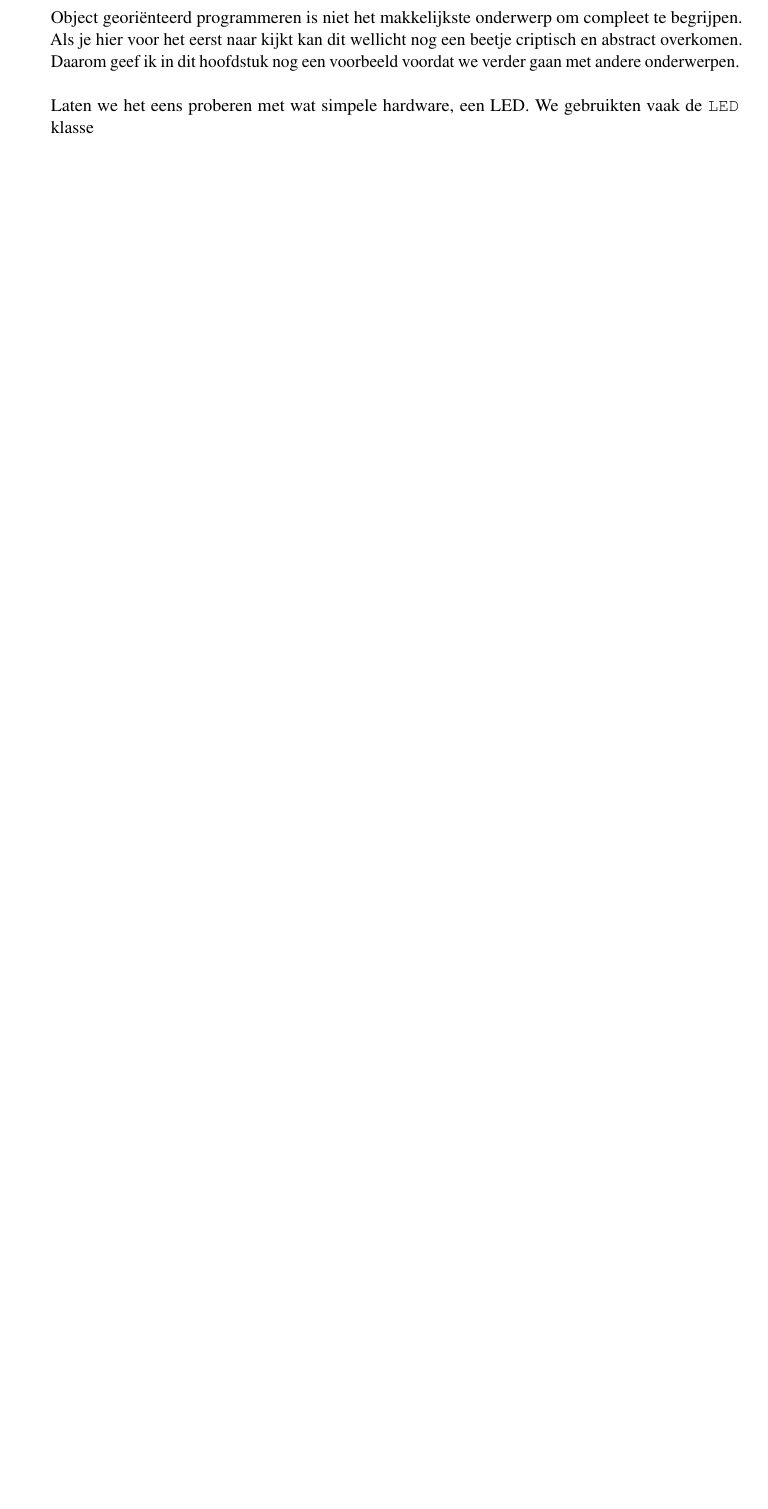
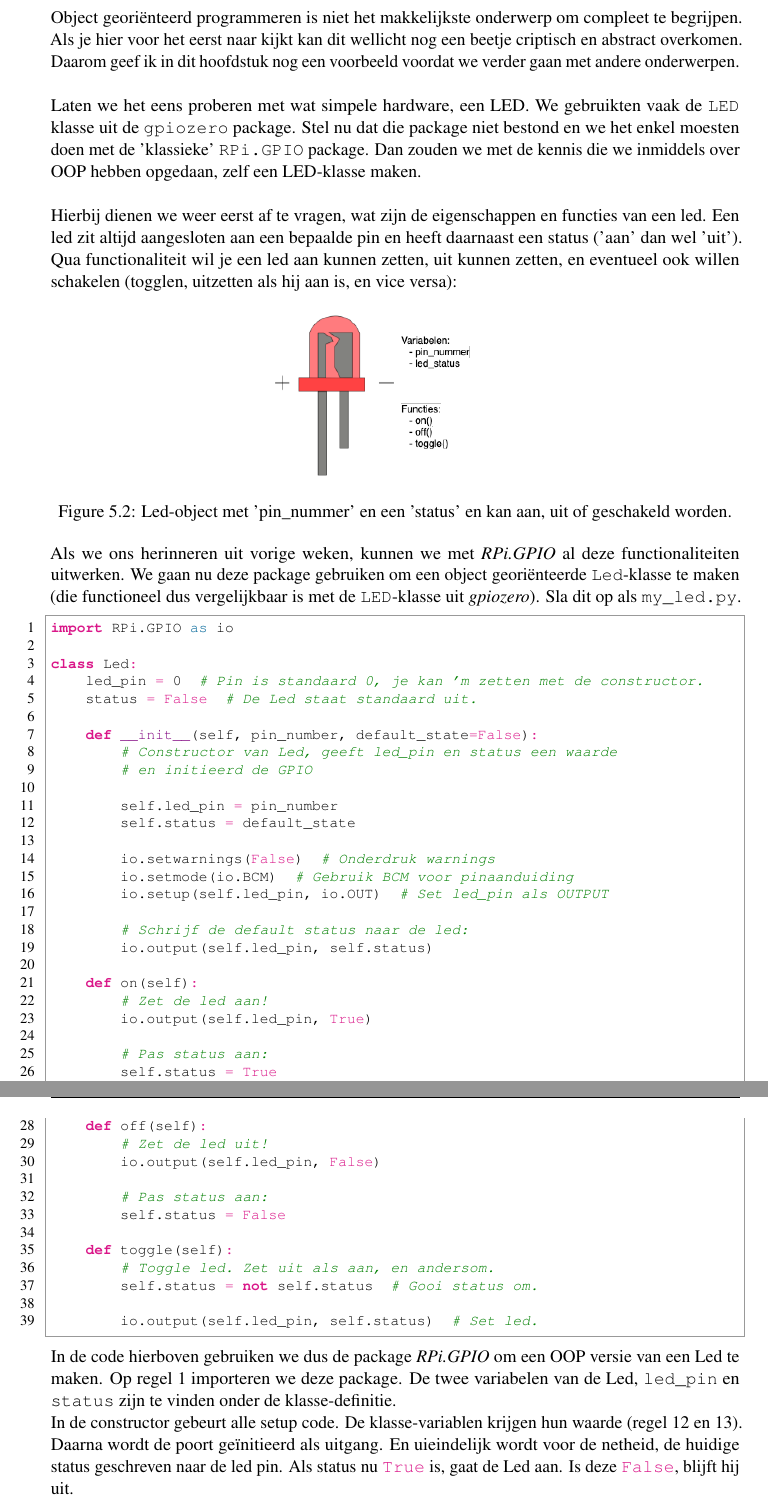
Before and after one commit to StefanRolink/AdIAR_Programmeren2_dictaat, a LaTeX thesis (main.tex, which reads chapters/chapter07.tex, code/chapter07/led.py): part of page 45 of 59 before the commit and two parts of pages 45 and 46 of 59 after it, the two joined at a grey line, cut so that both start at the same text, the shorter picture padded with empty space. Compiled offline with pdfLaTeX.

Commit message:
OOP hfst

```diff
--- a/chapters/chapter07.tex
+++ b/chapters/chapter07.tex
@@ -82,4 +82,20 @@ Bij het aanmaken van het objet, bepalen we dus pas de straal van de cirkel. En h
 
 Object georiënteerd programmeren is niet het makkelijkste onderwerp om compleet te begrijpen. Als je hier voor het eerst naar kijkt kan dit wellicht nog een beetje criptisch en abstract overkomen. Daarom geef ik in dit hoofdstuk nog een voorbeeld voordat we verder gaan met andere onderwerpen. \\
 
-Laten we het eens proberen met wat simpele hardware, een LED. We gebruikten vaak de \pyth{LED} klasse
+Laten we het eens proberen met wat simpele hardware, een LED. We gebruikten vaak de \pyth{LED} klasse uit de \pyth{gpiozero} package. Stel nu dat die package niet bestond en we het enkel moesten doen met de 'klassieke' \pyth{RPi.GPIO} package. Dan zouden we met de kennis die we inmiddels over OOP hebben opgedaan, zelf een LED-klasse maken. \\
+
+Hierbij dienen we weer eerst af te vragen, wat zijn de eigenschappen en functies van een led. Een led zit altijd aangesloten aan een bepaalde pin en heeft daarnaast een status ('aan' dan wel 'uit'). Qua functionaliteit wil je een led aan kunnen zetten, uit kunnen zetten, en eventueel ook willen schakelen (togglen, uitzetten als hij aan is, en vice versa):
+
+\begin{figure}[h!]
+\centering\includegraphics[scale=0.5]{Pictures/chapter07/led.png}
+\caption{Led-object met 'pin\_nummer' en een 'status' en kan aan, uit of geschakeld worden.}
+\label{fig:led} % Unique label used for referencing the figure in-text
+\end{figure}
+
+Als we ons herinneren uit vorige weken, kunnen we met \textit{RPi.GPIO} al deze functionaliteiten uitwerken. We gaan nu deze package gebruiken om een object georiënteerde \pyth{Led}-klasse te maken (die functioneel dus vergelijkbaar is met de \pyth{LED}-klasse uit \textit{gpiozero}). Sla dit op als \pyth{my_led.py}.
+
+\inputpython{code/chapter07/led.py}
+
+In de code hierboven gebruiken we dus de package \textit{RPi.GPIO} om een OOP versie van een Led te maken. Op regel $1$ importeren we deze package. De twee variabelen van de Led, \pyth{led_pin} en \pyth{status} zijn te vinden onder de klasse-definitie. \\
+In de constructor gebeurt alle setup code. De klasse-variablen krijgen hun waarde (regel $12$ en $13$). Daarna wordt de poort geïnitieerd als uitgang. En uieindelijk wordt voor de netheid, de huidige status geschreven naar de led pin. Als status nu \pyth{True} is, gaat de Led aan. Is deze \pyth{False}, blijft hij uit.
+\begin{remark}
--- /dev/null
+++ b/code/chapter07/led.py
@@ -0,0 +1,39 @@
+import RPi.GPIO as io
+
+class Led:
+    led_pin = 0  # Pin is standaard 0, je kan 'm zetten met de constructor.
+    status = False  # De Led staat standaard uit.
+
+    def __init__(self, pin_number, default_state=False):
+        # Constructor van Led, geeft led_pin en status een waarde
+        # en initieerd de GPIO
+
+        self.led_pin = pin_number
+        self.status = default_state
+
+        io.setwarnings(False)  # Onderdruk warnings
+        io.setmode(io.BCM)  # Gebruik BCM voor pinaanduiding
+        io.setup(self.led_pin, io.OUT)  # Set led_pin als OUTPUT
+
+        # Schrijf de default status naar de led:
+        io.output(self.led_pin, self.status)
+
+    def on(self):
+        # Zet de led aan!
+        io.output(self.led_pin, True)
+
+        # Pas status aan:
+        self.status = True
+
+    def off(self):
+        # Zet de led uit!
+        io.output(self.led_pin, False)
+
+        # Pas status aan:
+        self.status = False
+
+    def toggle(self):
+        # Toggle led. Zet uit als aan, en andersom.
+        self.status = not self.status  # Gooi status om.
+
+        io.output(self.led_pin, self.status)  # Set led.
```
Also changed, not shown: chapters/chapter05.tex (+1 -1 lines), Pictures/chapter07/led.png (added), main.ind, main.pdf, chapters/chapter07.tex (94 more changed lines), 3 other files.
